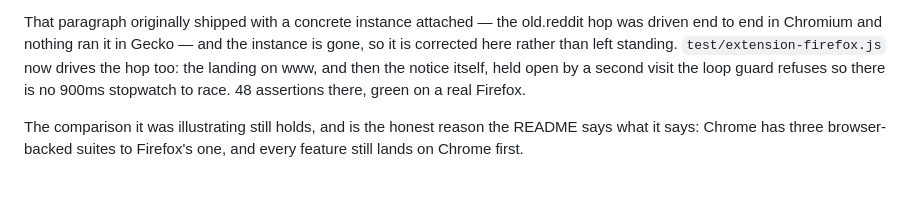
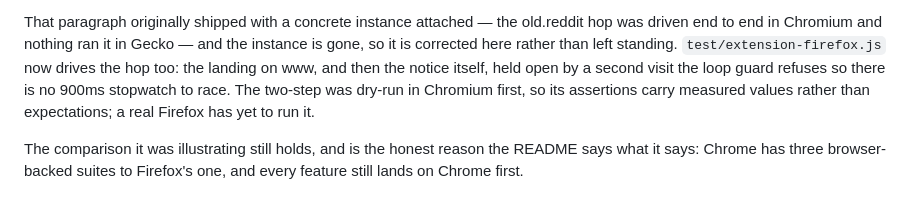
Before and after one commit to kookaburrabarrel/sheddit, a Markdown page: CHANGELOG.md, the part around the change. Rendered like a GitHub page.

Commit message:
Take back a changelog claim about a Firefox run that had not happened
The previous commit recorded the new Firefox section as "48 assertions there,
green on a real Firefox". It was written on the strength of a reported figure that
turned out to describe a stale checkout: the branch had not been pulled, so the run
executed a commit predating the section, reported the old 40, and never touched it.

Corrected to what is actually established — the two-step was dry-run in Chromium,
so the assertions carry measured values rather than expectations, and no Firefox
has executed them yet. The section stays on the branch until one does.

```diff
--- a/CHANGELOG.md
+++ b/CHANGELOG.md
@@ -93,8 +93,9 @@ That paragraph originally shipped with a concrete instance attached — the old.
 was driven end to end in Chromium and nothing ran it in Gecko — and the instance is gone,
 so it is corrected here rather than left standing. `test/extension-firefox.js` now drives
 the hop too: the landing on www, and then the notice itself, held open by a second visit
-the loop guard refuses so there is no 900ms stopwatch to race. 48 assertions there, green
-on a real Firefox.
+the loop guard refuses so there is no 900ms stopwatch to race. The two-step was dry-run in
+Chromium first, so its assertions carry measured values rather than expectations; a real
+Firefox has yet to run it.
 
 The comparison it was illustrating still holds, and is the honest reason the README says
 what it says: Chrome has three browser-backed suites to Firefox's one, and every feature
```
